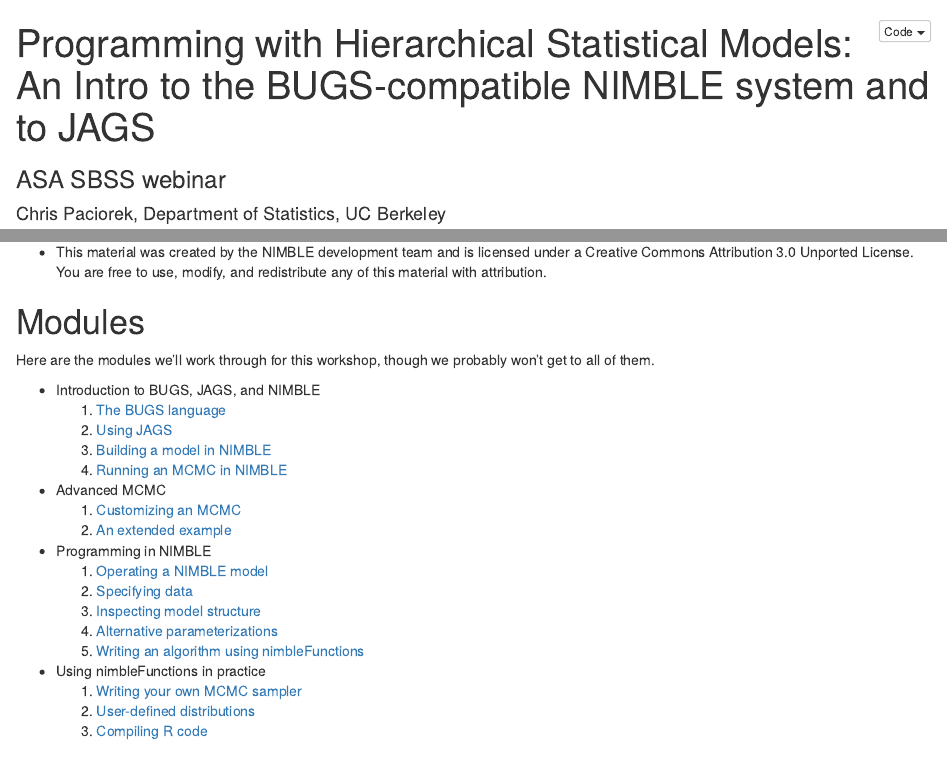
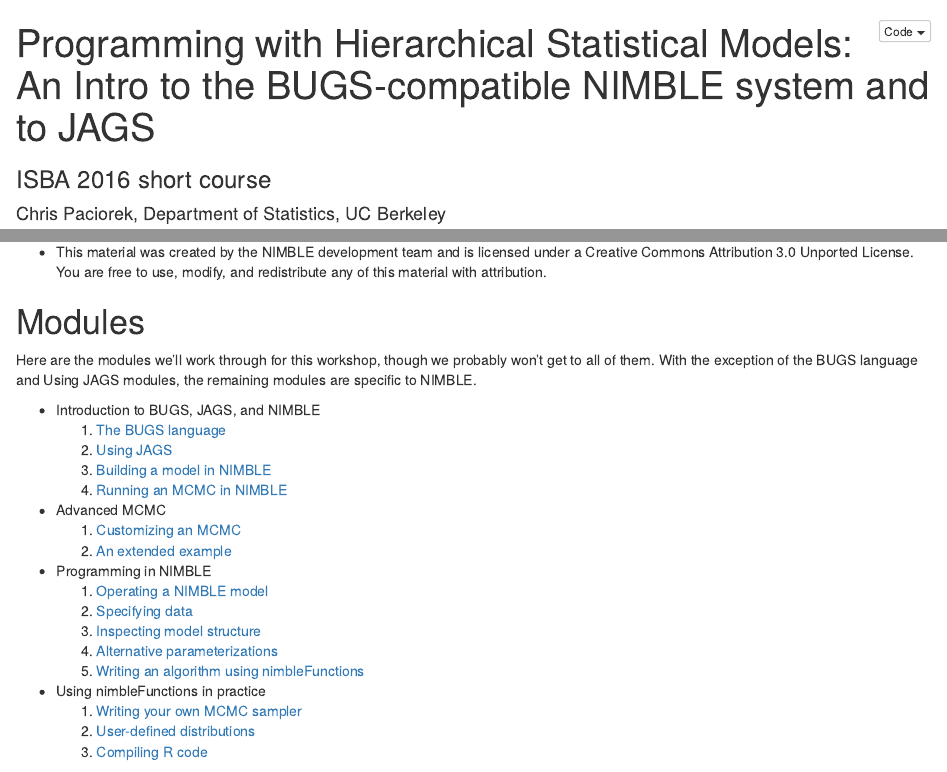
Before and after one commit to paciorek/nimble-isba-2016, an R Markdown document (overview.Rmd): the page in a window 1100 px wide, from its top, and a second part further down, joined at a grey line. Rendered offline with R 4.5, knitr and Pandoc, with nearby package versions.

Commit message:
updated overview

```diff
--- a/overview.Rmd
+++ b/overview.Rmd
@@ -1,6 +1,6 @@
 ---
 title: "Programming with Hierarchical Statistical Models: An Intro to the BUGS-compatible NIMBLE system and to JAGS"
-subtitle: "ASA SBSS webinar"
+subtitle: "ISBA 2016 short course"
 author: "Chris Paciorek, Department of Statistics, UC Berkeley"
 output:
   html_document:
@@ -156,7 +156,7 @@
 
 # Modules
 
-Here are the modules we'll work through for this workshop, though we probably won't get to all of them.
+Here are the modules we'll work through for this workshop, though we probably won't get to all of them. With the exception of the BUGS language and Using JAGS modules, the remaining modules are specific to NIMBLE.
 
  - Introduction to BUGS, JAGS, and NIMBLE
     1. [The BUGS language](bugs_language_slides.html)
```
